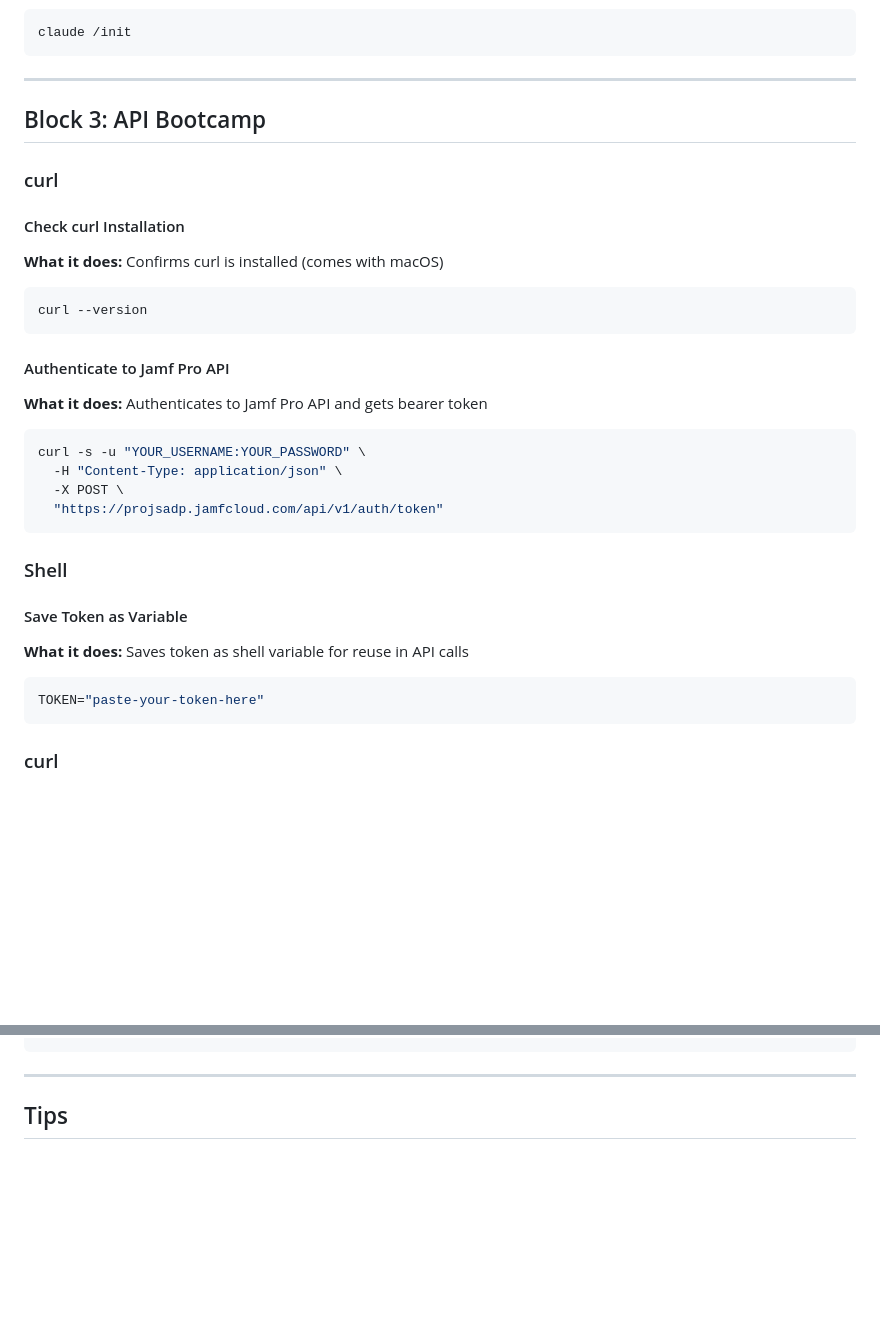
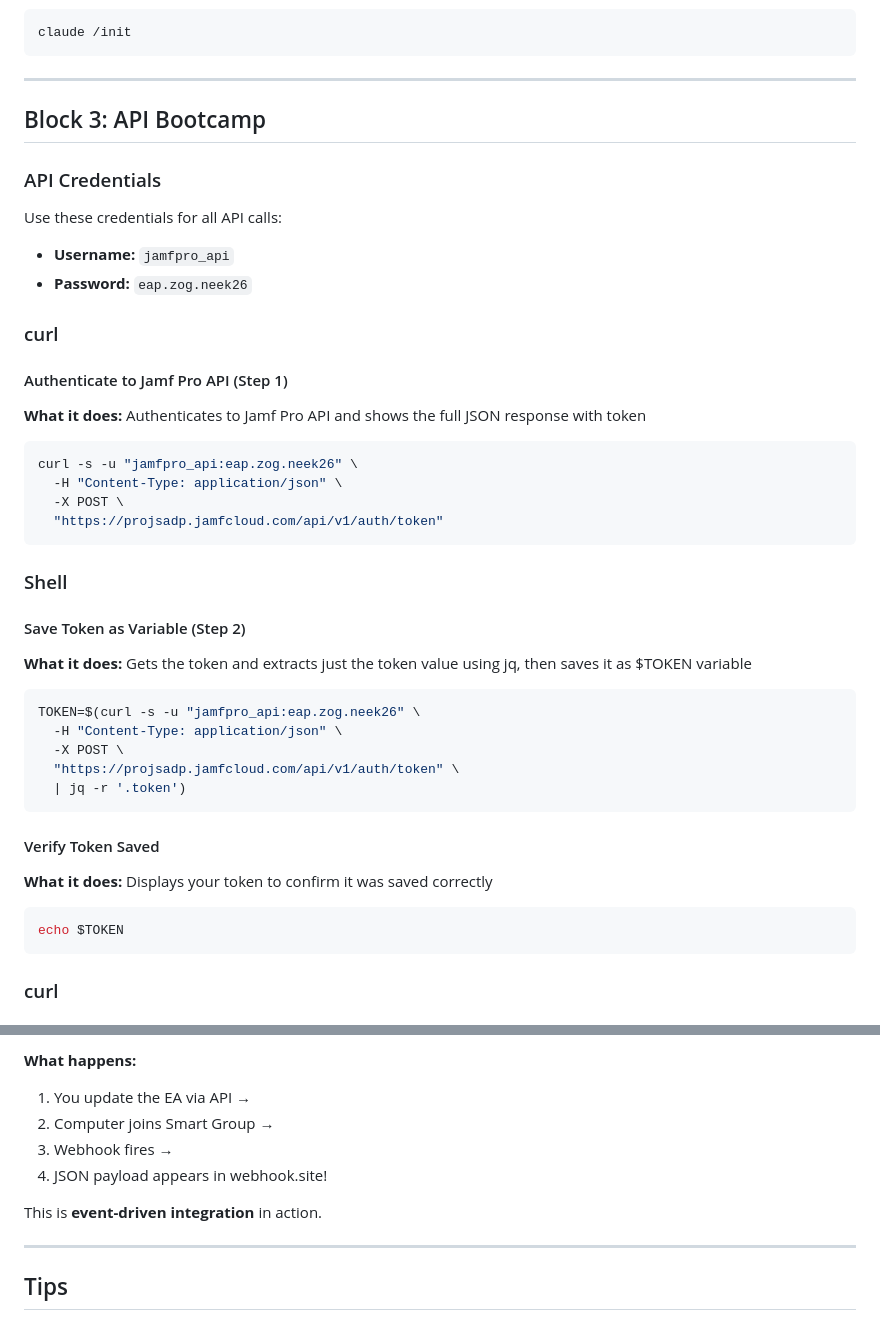
Before and after one commit to robatjamf/learning-jamf-student, a Markdown page: day-2/quick-reference.md, 2 parts joined by grey strips. Rendered like a GitHub page; blank space fills up the shorter version.

````diff
--- a/day-2/quick-reference.md
+++ b/day-2/quick-reference.md
@@ -96,22 +96,20 @@ claude /init
 
 ## Block 3: API Bootcamp
 
+### API Credentials
+
+Use these credentials for all API calls:
+- **Username:** `jamfpro_api`
+- **Password:** `eap.zog.neek26`
+
 ### curl
 
-#### Check curl Installation
+#### Authenticate to Jamf Pro API (Step 1)
 
-**What it does:** Confirms curl is installed (comes with macOS)
+**What it does:** Authenticates to Jamf Pro API and shows the full JSON response with token
 
 ```bash
-curl --version
-```
-
-#### Authenticate to Jamf Pro API
-
-**What it does:** Authenticates to Jamf Pro API and gets bearer token
-
-```bash
-curl -s -u "YOUR_USERNAME:YOUR_PASSWORD" \
+curl -s -u "jamfpro_api:eap.zog.neek26" \
   -H "Content-Type: application/json" \
   -X POST \
   "https://projsadp.jamfcloud.com/api/v1/auth/token"
@@ -119,12 +117,24 @@ curl -s -u "YOUR_USERNAME:YOUR_PASSWORD" \
 
 ### Shell
 
-#### Save Token as Variable
+#### Save Token as Variable (Step 2)
 
-**What it does:** Saves token as shell variable for reuse in API calls
+**What it does:** Gets the token and extracts just the token value using jq, then saves it as $TOKEN variable
 
 ```bash
-TOKEN="paste-your-token-here"
+TOKEN=$(curl -s -u "jamfpro_api:eap.zog.neek26" \
+  -H "Content-Type: application/json" \
+  -X POST \
+  "https://projsadp.jamfcloud.com/api/v1/auth/token" \
+  | jq -r '.token')
+```
+
+#### Verify Token Saved
+
+**What it does:** Displays your token to confirm it was saved correctly
+
+```bash
+echo $TOKEN
 ```
 
 ### curl
@@ -203,4 +245,12 @@ sudo jamf recon
 ```
+
+**What happens:**
+1. You update the EA via API →
+2. Computer joins Smart Group →
+3. Webhook fires →
+4. JSON payload appears in webhook.site!
+
+This is **event-driven integration** in action.
 
 ---
 
````
Also changed, not shown: other parts of day-2/quick-reference.md (+50 -18 lines).
